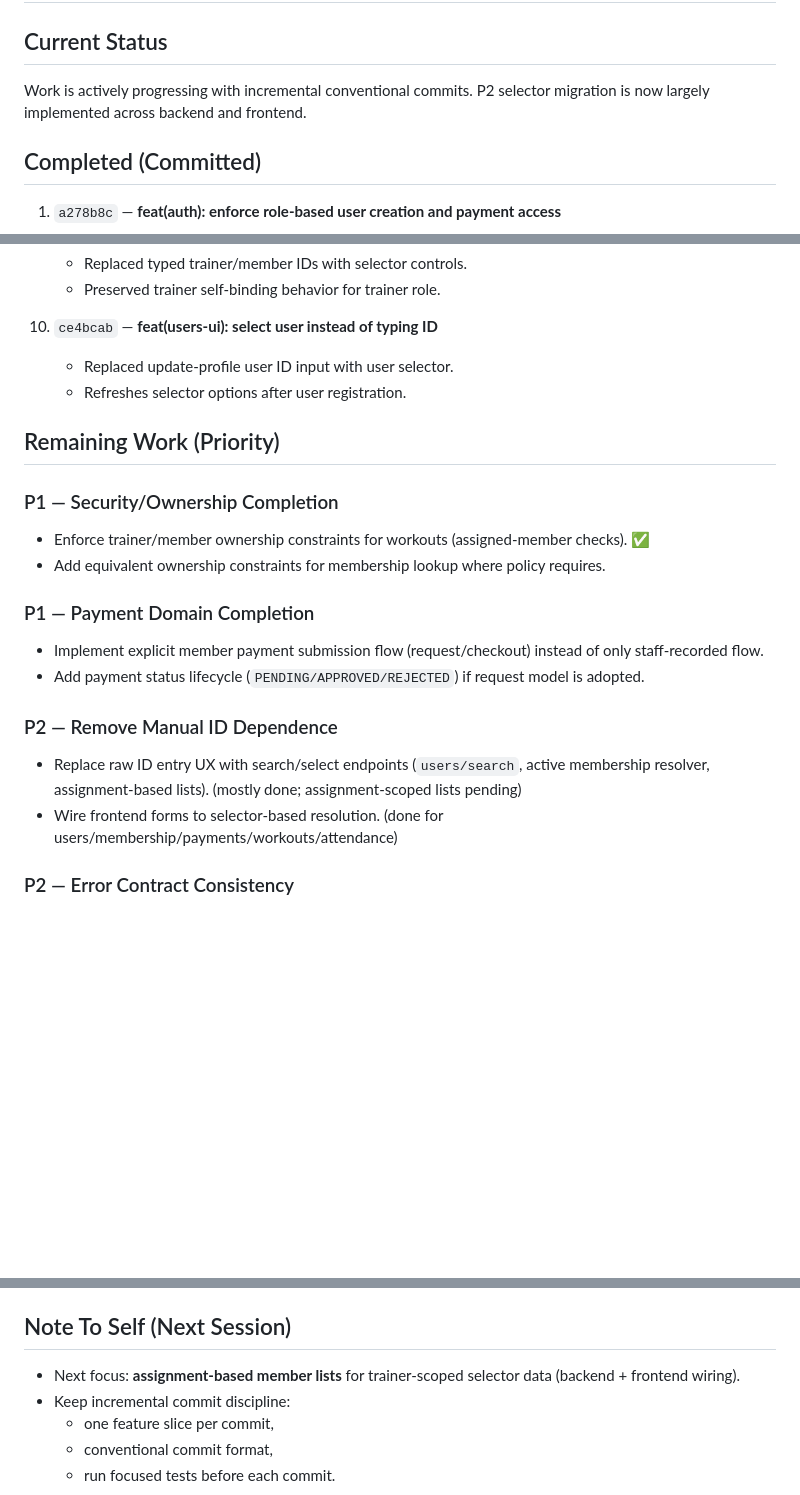
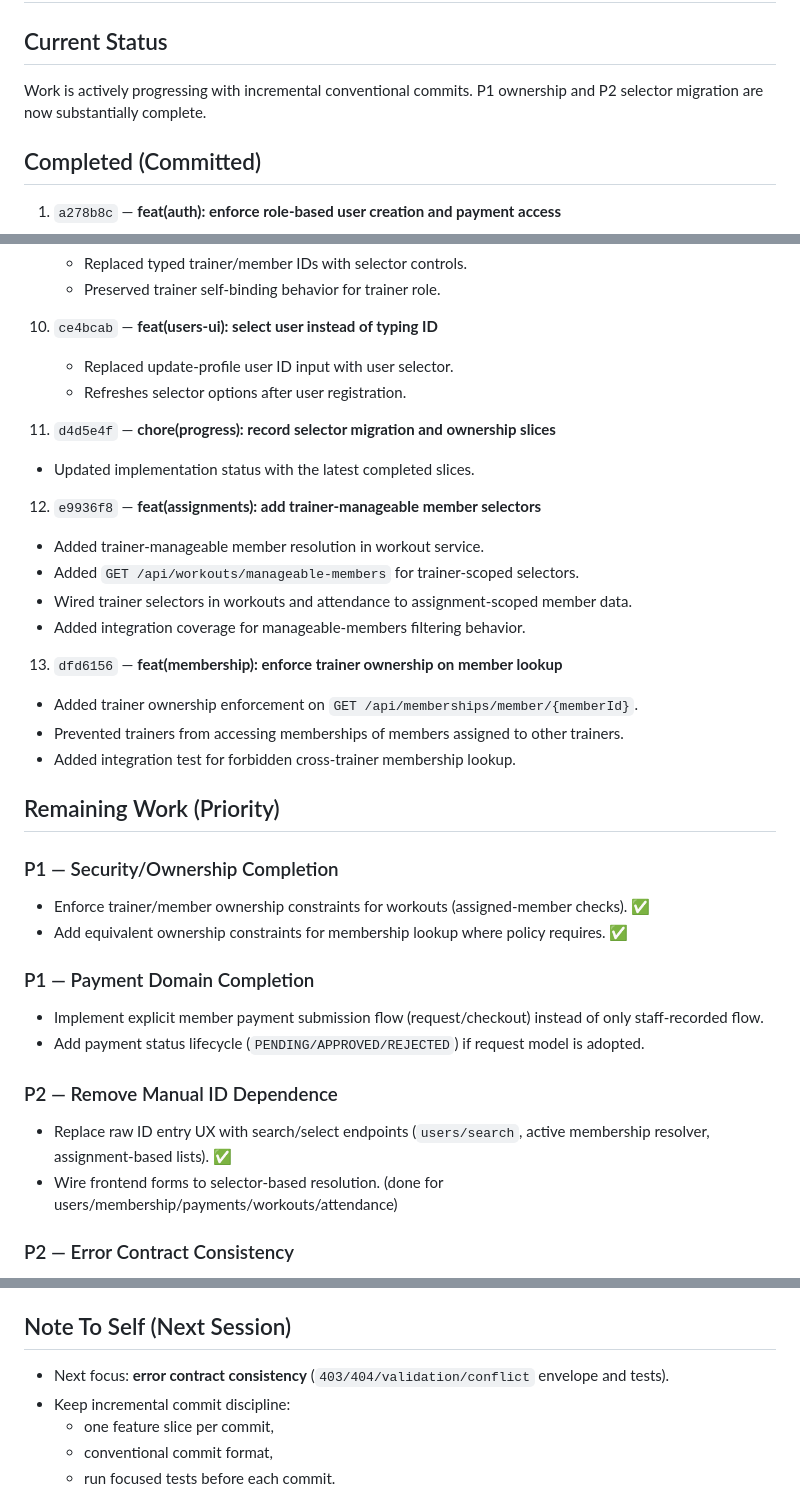
Before and after one commit to unhexate/gym-management-system, a Markdown page: IMPLEMENTATION_PROGRESS_2026-03-24.md, 3 parts joined by grey strips. GitHub-like rendering; blank space fills up the shorter version.

Commit message:
chore(progress): capture assignment and membership ownership completion

```diff
--- a/IMPLEMENTATION_PROGRESS_2026-03-24.md
+++ b/IMPLEMENTATION_PROGRESS_2026-03-24.md
@@ -2,7 +2,7 @@
 
 ## Current Status
 
-Work is actively progressing with incremental conventional commits. P2 selector migration is now largely implemented across backend and frontend.
+Work is actively progressing with incremental conventional commits. P1 ownership and P2 selector migration are now substantially complete.
 
 ## Completed (Committed)
 
@@ -58,18 +58,32 @@ Work is actively progressing with incremental conventional commits. P2 selector
     - Replaced update-profile user ID input with user selector.
     - Refreshes selector options after user registration.
 
+11. `d4d5e4f` — **chore(progress): record selector migration and ownership slices**
+   - Updated implementation status with the latest completed slices.
+
+12. `e9936f8` — **feat(assignments): add trainer-manageable member selectors**
+   - Added trainer-manageable member resolution in workout service.
+   - Added `GET /api/workouts/manageable-members` for trainer-scoped selectors.
+   - Wired trainer selectors in workouts and attendance to assignment-scoped member data.
+   - Added integration coverage for manageable-members filtering behavior.
+
+13. `dfd6156` — **feat(membership): enforce trainer ownership on member lookup**
+   - Added trainer ownership enforcement on `GET /api/memberships/member/{memberId}`.
+   - Prevented trainers from accessing memberships of members assigned to other trainers.
+   - Added integration test for forbidden cross-trainer membership lookup.
+
 ## Remaining Work (Priority)
 
 ### P1 — Security/Ownership Completion
 - Enforce trainer/member ownership constraints for workouts (assigned-member checks). ✅
-- Add equivalent ownership constraints for membership lookup where policy requires.
+- Add equivalent ownership constraints for membership lookup where policy requires. ✅
 
 ### P1 — Payment Domain Completion
 - Implement explicit member payment submission flow (request/checkout) instead of only staff-recorded flow.
 - Add payment status lifecycle (`PENDING/APPROVED/REJECTED`) if request model is adopted.
 
 ### P2 — Remove Manual ID Dependence
-- Replace raw ID entry UX with search/select endpoints (`users/search`, active membership resolver, assignment-based lists). (mostly done; assignment-scoped lists pending)
+- Replace raw ID entry UX with search/select endpoints (`users/search`, active membership resolver, assignment-based lists). ✅
 - Wire frontend forms to selector-based resolution. (done for users/membership/payments/workouts/attendance)
 
 ### P2 — Error Contract Consistency
@@ -82,7 +96,7 @@ Work is actively progressing with incremental conventional commits. P2 selector
 
 ## Note To Self (Next Session)
 
-- Next focus: **assignment-based member lists** for trainer-scoped selector data (backend + frontend wiring).
+- Next focus: **error contract consistency** (`403/404/validation/conflict` envelope and tests).
 - Keep incremental commit discipline:
   - one feature slice per commit,
   - conventional commit format,
```
